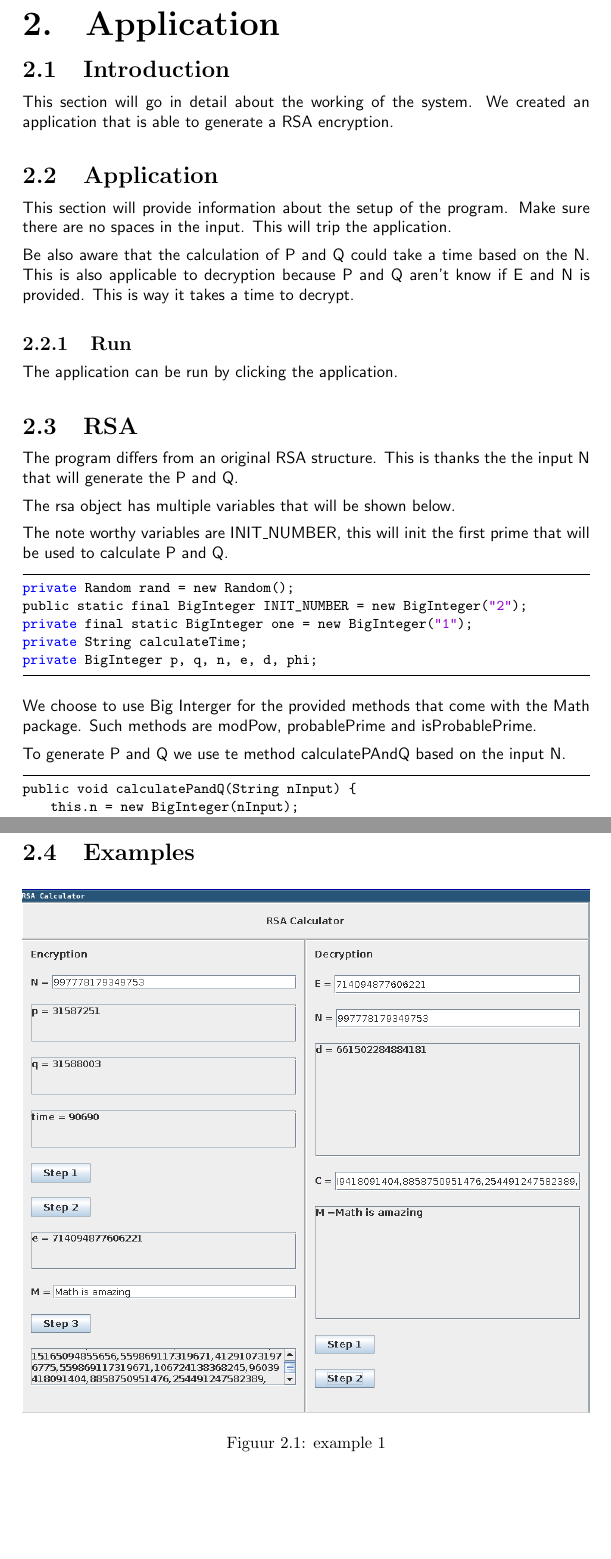
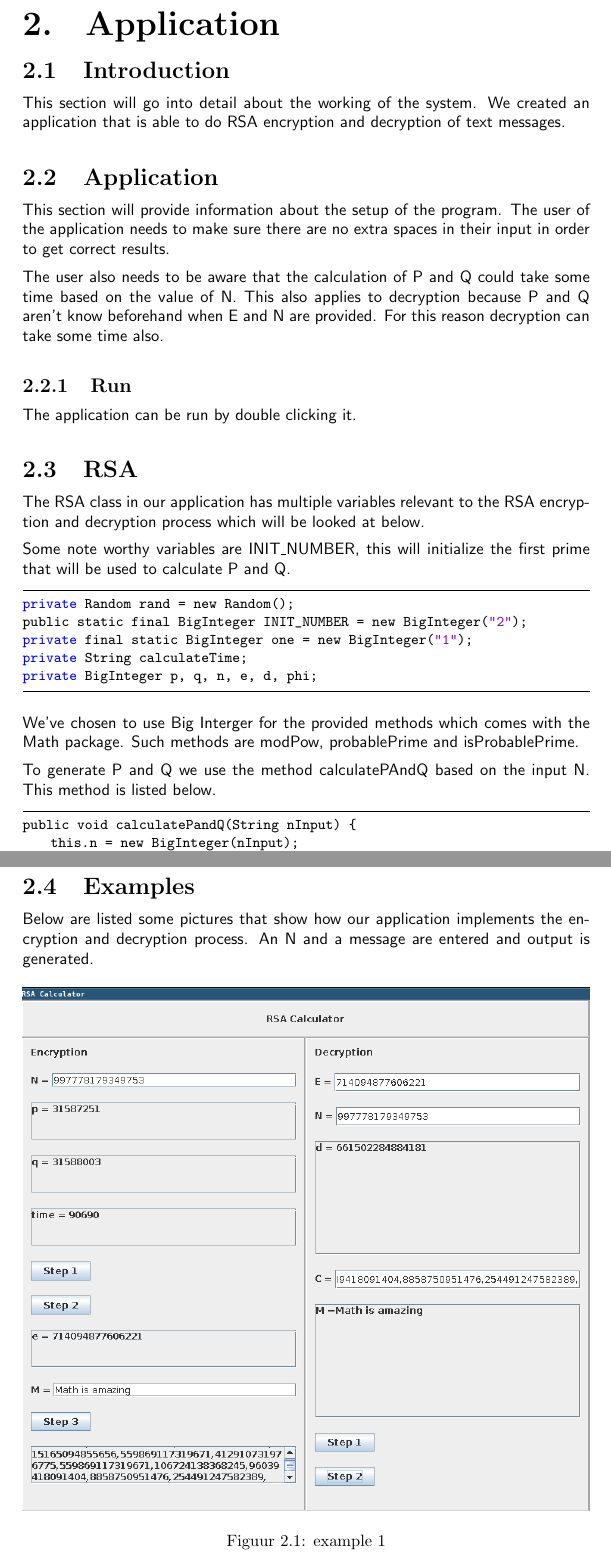
Before and after one commit to aladante/logische_wiskunde, a LaTeX document (opdracht_3/manual/Document.tex, which reads opdracht_3/manual/Chapters/manual.tex): two parts of pages 4 and 7 of 9, joined at a grey line, cut so that both start at the same text, the shorter picture padded with empty space. Compiled offline with pdfLaTeX.

Commit message:
Make small improvements to manual

```diff
--- a/opdracht_3/manual/Chapters/manual.tex
+++ b/opdracht_3/manual/Chapters/manual.tex
@@ -1,22 +1,27 @@
 \section{Introduction} \label{man-introduction}
-This section will go in detail about the working of the system.
-We created an application that is able to generate a RSA encryption.
+This section will go into detail about the working of the system.
+We created an application that is able to do RSA encryption and decryption
+of text messages.
 
 \section{Application} \label{man-application}
 This section will provide information about the setup of the program.
-Make sure there are no spaces in the input. This will trip the application.
+The user of the application needs to make sure there are no extra spaces
+in their input in order to get correct results.
 
-Be also aware that the calculation of P and  Q could take a time based on the N.
-This is also applicable to decryption because P and Q aren't know if E and N is provided. This is way it takes a time to decrypt.
+The user also needs to be aware that the calculation of P and Q could
+take some time based on the value of N.
+This also applies to decryption because P and Q aren't know beforehand
+when E and N are provided. For this reason decryption can take some time also.
+
 \subsection{Run}
-The application can be run by clicking the application.
+The application can be run by double clicking it.
 
 \section{RSA}
-The program differs from an original RSA structure. This is thanks the the input N that will generate the P and Q.
+The RSA class in our application has multiple variables relevant to the
+RSA encryption and decryption process which will be looked at below.
 
-The rsa object has multiple variables that will be shown below.
-
-The note worthy variables are INIT\_NUMBER, this will init the first prime that will be used to calculate P and Q.
+Some note worthy variables are INIT\_NUMBER, this will initialize
+the first prime that will be used to calculate P and Q.
 
 \begin{lstlisting}{}
 private Random rand = new Random();
@@ -26,10 +31,11 @@ private String calculateTime;
 private BigInteger p, q, n, e, d, phi;
 \end{lstlisting}
 
-We choose to use Big Interger for the provided methods that come with the Math package.
+We've chosen to use Big Interger for the provided methods which comes with the Math package.
 Such methods are modPow, probablePrime and isProbablePrime.
 
-To generate P and Q we use te method calculatePAndQ based on the input N.
+To generate P and Q we use the method calculatePAndQ based on the input N.
+This method is listed below.
 
 \begin{lstlisting}
 public void calculatePandQ(String nInput) {
@@ -117,6 +125,10 @@ public String decodeCipher(String cipherText) {
 \newpage
 
 \section{Examples}
+Below are listed some pictures that show how our
+application implements the encryption and decryption
+process. An N and a message are entered and output
+is generated.
 \begin{figure}[h]
     \includegraphics[width=\linewidth]{images/example_1}
     \caption{example 1}
```
Also changed, not shown: opdracht_3/manual/Document.tex (+1 -1 lines), opdracht_3/manual/Document.bbl (added), opdracht_3/manual/Document.pdf, opdracht_3/manual/Chapters/manual.tex (16 more changed lines), 7 other files.
